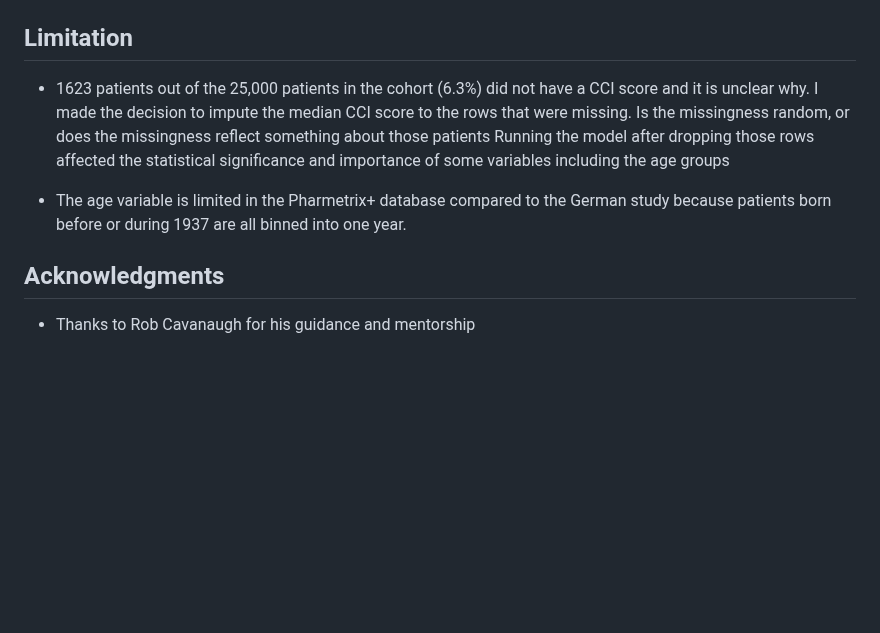
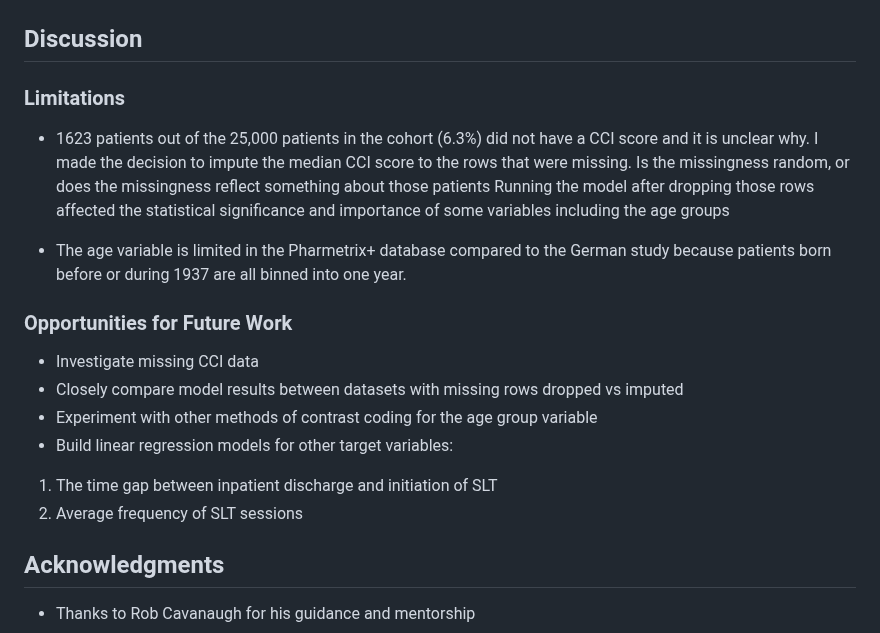
Before and after one commit to cbt87/stroke_aftercare, a Markdown page: capstone_project_summary.md, the part around the change. Rendered like a GitHub page; blank space fills up the shorter version.

Commit message:
update md files

```diff
--- a/capstone_project_summary.md
+++ b/capstone_project_summary.md
@@ -78,12 +78,24 @@ For patients with dysarthria, a diagnoses of Parkinson's is a strong predictor o
 <img src= "figs/model_analysis/dysarthria_summary.png" width="75%">
 <img src= "figs/model_analysis/dysarthria.png">
 
-## Limitation
+## Discussion
+
+### Limitations
 
 * 1623 patients out of the 25,000 patients in the cohort (6.3%) did not have a CCI score and it is unclear why. I made the decision to impute the median CCI score to the rows that were missing. Is the missingness random, or does the missingness reflect something about those patients Running the model after dropping those rows affected the statistical significance and importance of some variables including the age groups
 
 * The age variable is limited in the Pharmetrix+ database compared to the German study because patients born before or during 1937 are all binned into one year.
 
+### Opportunities for Future Work
+
+* Investigate missing CCI data
+* Closely compare model results between datasets with missing rows dropped vs imputed
+* Experiment with other methods of contrast coding for the age group variable
+* Build linear regression models for other target variables:
+1. The time gap between inpatient discharge and initiation of SLT
+2. Average frequency of SLT sessions
+
+
 ## Acknowledgments
 
 * Thanks to Rob Cavanaugh for his guidance and mentorship
```
